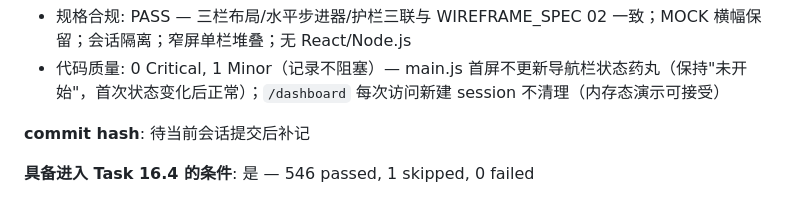
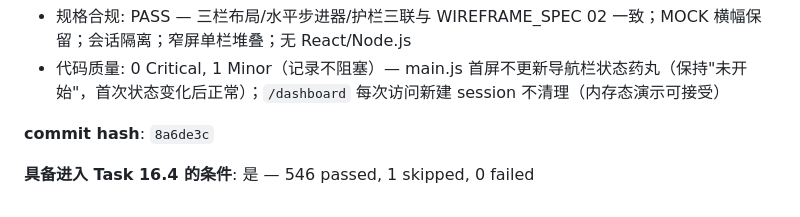
Before and after one commit to liwenze-NJU/AI4SE_projectA, a Markdown page: AGENT_LOG.md, the part around the change. Rendered like a GitHub page.

Commit message:
docs: record Task 16.3 commit hash in AGENT_LOG.md

```diff
--- a/AGENT_LOG.md
+++ b/AGENT_LOG.md
@@ -2015,6 +2015,6 @@
 - 规格合规: PASS — 三栏布局/水平步进器/护栏三联与 WIREFRAME_SPEC 02 一致；MOCK 横幅保留；会话隔离；窄屏单栏堆叠；无 React/Node.js
 - 代码质量: 0 Critical, 1 Minor（记录不阻塞）— main.js 首屏不更新导航栏状态药丸（保持"未开始"，首次状态变化后正常）；`/dashboard` 每次访问新建 session 不清理（内存态演示可接受）
 
-**commit hash**: 待当前会话提交后补记
+**commit hash**: `8a6de3c`
 
 **具备进入 Task 16.4 的条件**: 是 — 546 passed, 1 skipped, 0 failed
```
